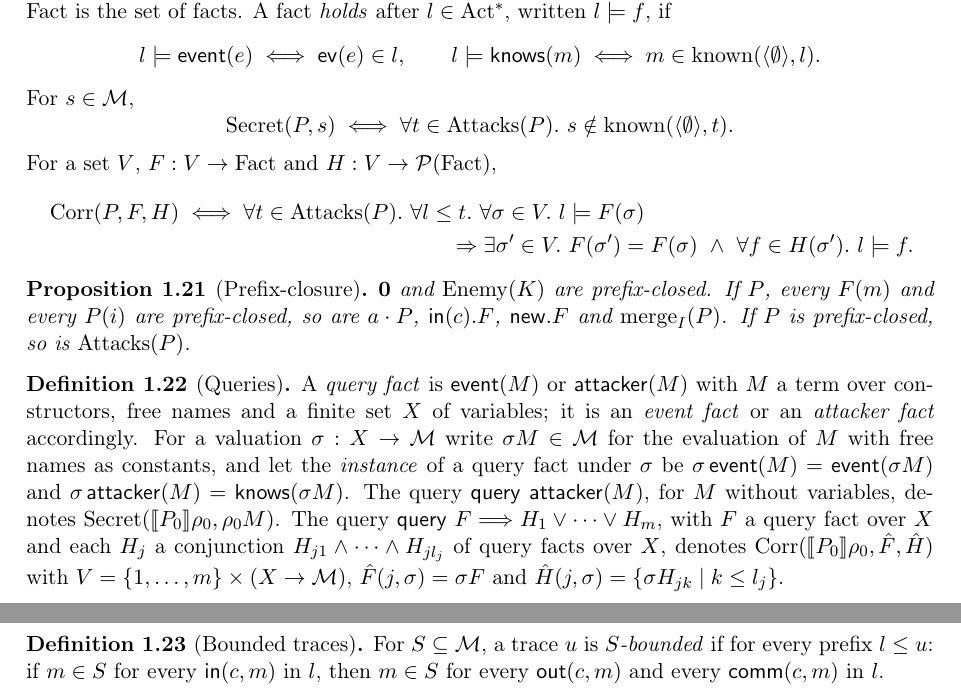
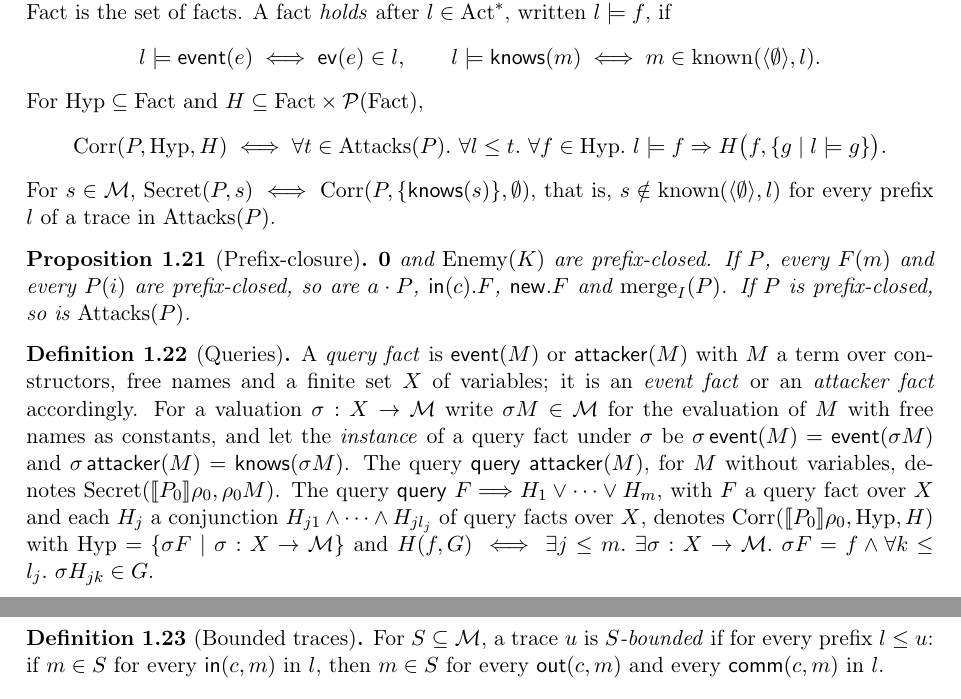
Before and after one commit to artie2000/ScalingTrust, a LaTeX document (ScalingTrust/ProVerif/writeup/Semantics.tex): two parts of pages 4 and 5 of 7, joined at a grey line, cut so that both start at the same text. Compiled offline with pdfLaTeX.

Commit message:
simplify

```diff
--- a/ScalingTrust/ProVerif/writeup/Semantics.tex
+++ b/ScalingTrust/ProVerif/writeup/Semantics.tex
@@ -44,7 +44,6 @@
 \newcommand{\Secret}{\operatorname{Secret}}
 \newcommand{\Corr}{\operatorname{Corr}}
 \newcommand{\Hyp}{\mathrm{Hyp}}
-\newcommand{\Concl}{\mathrm{Concl}}
 \newcommand{\sem}[1]{\llbracket #1 \rrbracket}
 \newcommand{\pv}[1]{\mathsf{#1}}
 \newcommand{\fail}{\pv{fail}}
@@ -269,16 +268,13 @@ A \emph{fact} is $\event(e)$ or $\knows(m)$ with $e,m\in\Msg$; $\Fact$ is the se
 l\models\event(e)\iff\aev(e)\in l,\qquad
 l\models\knows(m)\iff m\in\known(\langle\emptyset\rangle,l).
 \]
-For $s\in\Msg$,
+For $\Hyp\subseteq\Fact$ and $H\subseteq\Fact\times\mathcal{P}(\Fact)$,
 \[
-\Secret(P,s)\iff\forall t\in\Attacks(P).\ s\notin\known(\langle\emptyset\rangle,t).
+\Corr(P,\Hyp,H)\iff
+\forall t\in\Attacks(P).\ \forall l\le t.\ \forall f\in\Hyp.\ l\models f
+\Rightarrow H\big(f,\{g\mid l\models g\}\big).
 \]
-For a set $V$, $F:V\to\Fact$ and $H:V\to\mathcal{P}(\Fact)$,
-\begin{multline*}
-\Corr(P,F,H)\iff
-\forall t\in\Attacks(P).\ \forall l\le t.\ \forall\sigma\in V.\ l\models F(\sigma)\\
-\Rightarrow\exists\sigma'\in V.\ F(\sigma')=F(\sigma)\ \wedge\ \forall f\in H(\sigma').\ l\models f.
-\end{multline*}
+For $s\in\Msg$, $\Secret(P,s)\iff\Corr(P,\{\knows(s)\},\emptyset)$, that is, $s\notin\known(\langle\emptyset\rangle,l)$ for every prefix $l$ of a trace in $\Attacks(P)$.
 \end{definition}
 
 \begin{proposition}[Prefix-closure]
@@ -287,7 +283,7 @@ $\mathbf{0}$ and $\Enemy(K)$ are prefix-closed. If $P$, every $F(m)$ and every $
 
 \begin{definition}[Queries]\label{def:queries}
 A \emph{query fact} is $\event(M)$ or $\attacker(M)$ with $M$ a term over constructors, free names and a finite set $X$ of variables; it is an \emph{event fact} or an \emph{attacker fact} accordingly. For a valuation $\sigma:X\to\Msg$ write $\sigma M\in\Msg$ for the evaluation of $M$ with free names as constants, and let the \emph{instance} of a query fact under $\sigma$ be $\sigma\,\event(M)=\event(\sigma M)$ and $\sigma\,\attacker(M)=\knows(\sigma M)$.
-The query $\pv{query}\ \attacker(M)$, for $M$ without variables, denotes $\Secret(\sem{P_0}\rho_0,\rho_0M)$. The query $\pv{query}\ F\Longrightarrow H_1\vee\dots\vee H_m$, with $F$ a query fact over $X$ and each $H_j$ a conjunction $H_{j1}\wedge\dots\wedge H_{jl_j}$ of query facts over $X$, denotes $\Corr(\sem{P_0}\rho_0,\hat F,\hat H)$ with $V=\{1,\dots,m\}\times(X\to\Msg)$, $\hat F(j,\sigma)=\sigma F$ and $\hat H(j,\sigma)=\{\sigma H_{jk}\mid k\le l_j\}$.
+The query $\pv{query}\ \attacker(M)$, for $M$ without variables, denotes $\Secret(\sem{P_0}\rho_0,\rho_0M)$. The query $\pv{query}\ F\Longrightarrow H_1\vee\dots\vee H_m$, with $F$ a query fact over $X$ and each $H_j$ a conjunction $H_{j1}\wedge\dots\wedge H_{jl_j}$ of query facts over $X$, denotes $\Corr(\sem{P_0}\rho_0,\Hyp,H)$ with $\Hyp=\{\sigma F\mid\sigma:X\to\Msg\}$ and $H(f,G)\iff\exists j\le m.\ \exists\sigma:X\to\Msg.\ \sigma F=f\wedge\forall k\le l_j.\ \sigma H_{jk}\in G$.
 \end{definition}
 
 \begin{definition}[Bounded traces]
```
Also changed, not shown: ScalingTrust/ProVerif/README.md, ScalingTrust/ProVerif/writeup/Semantics.pdf, ScalingTrust/ProVerif/writeup/Semantics.tex (4 more changed lines), 3 other files.
